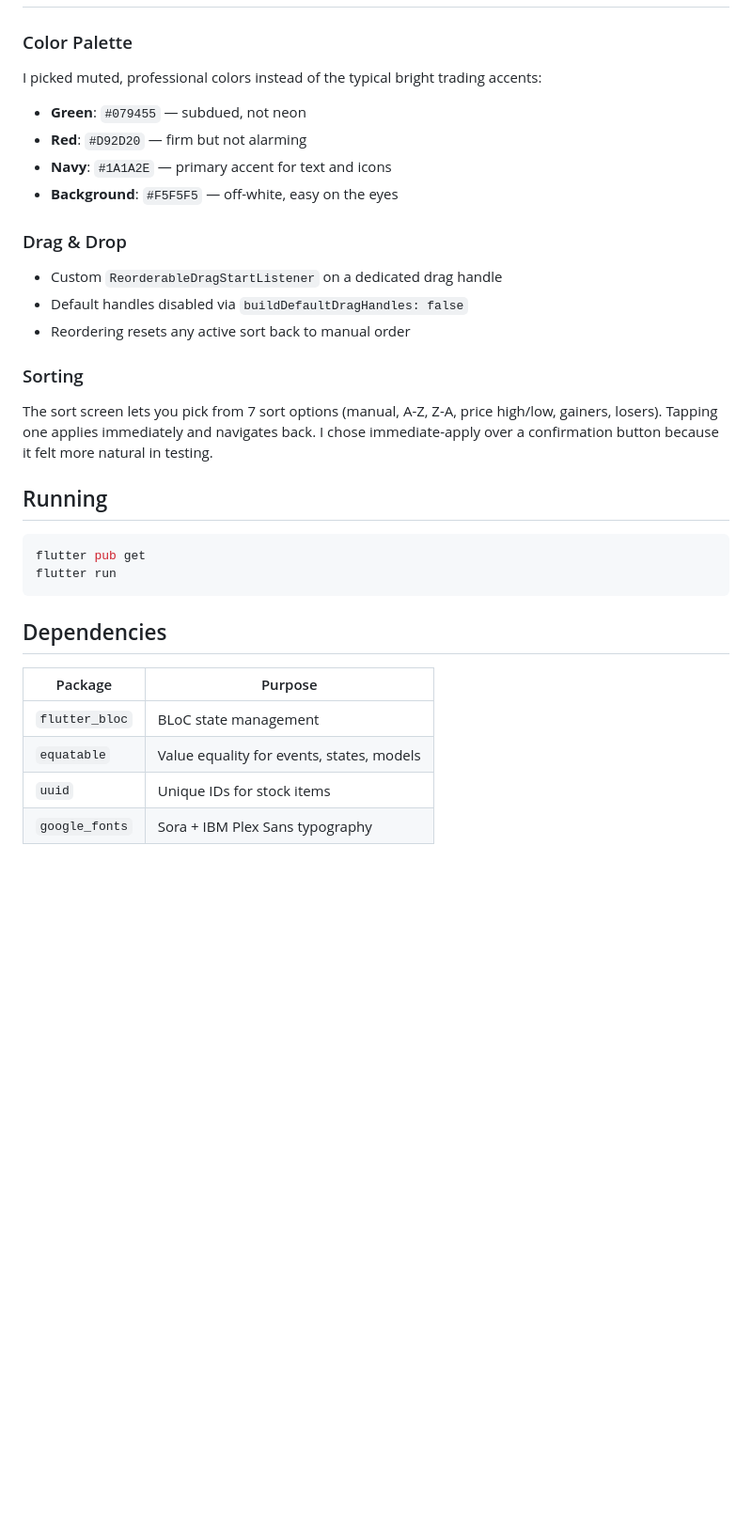
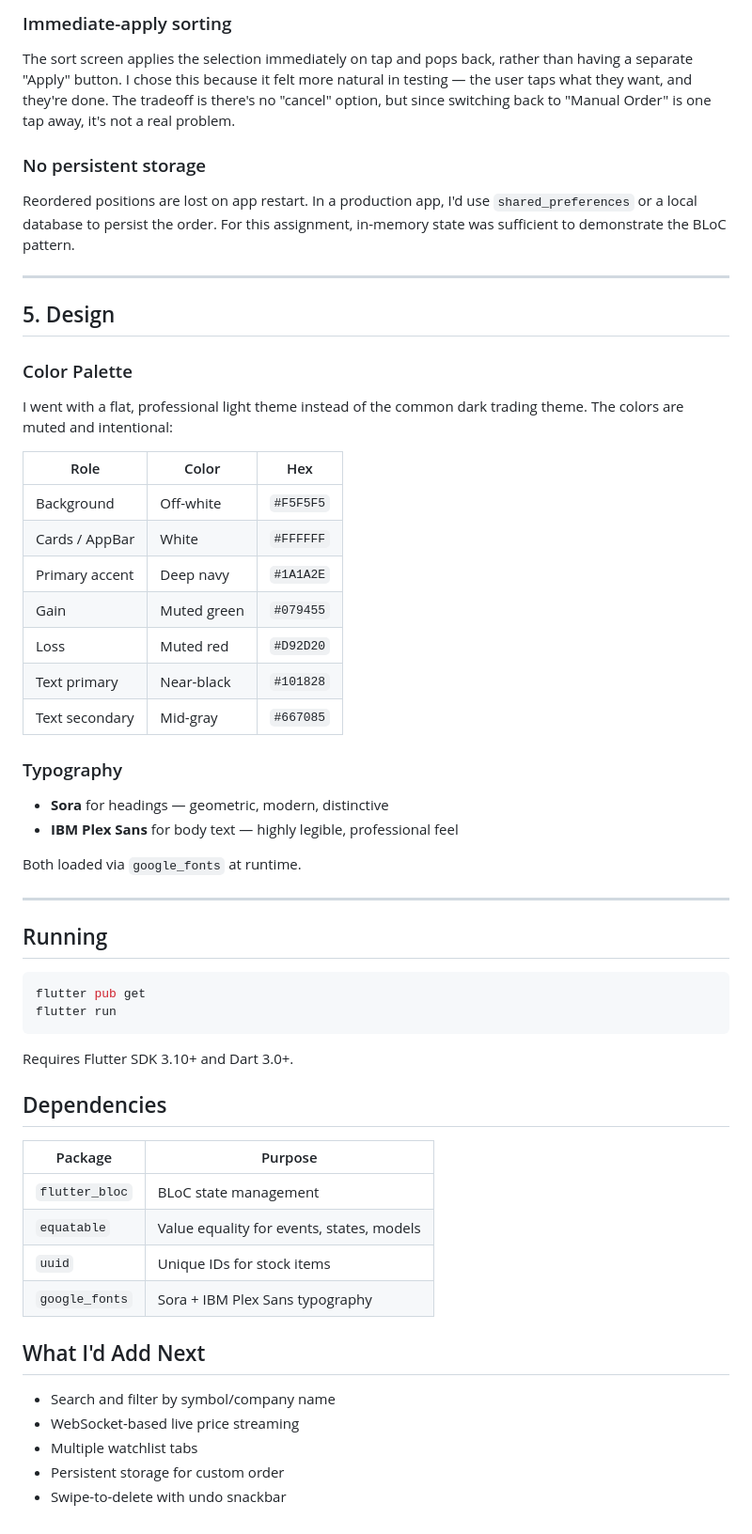
Before and after one commit to rohit5965/021trade-watchlist, a Markdown page: README.md, the part around the change printed below. Shown: that part at 94% size. Drawn GitHub-style; blank space fills up the shorter version.

````diff
--- a/README.md
+++ b/README.md
@@ -68,21 +161,45 @@ All business logic flows through the BLoC. No `setState()` calls anywhere.
+### Immediate-apply sorting
+
+The sort screen applies the selection immediately on tap and pops back,
+rather than having a separate "Apply" button. I chose this because it
+felt more natural in testing — the user taps what they want, and they're
+done. The tradeoff is there's no "cancel" option, but since switching
+back to "Manual Order" is one tap away, it's not a real problem.
+
+### No persistent storage
+
+Reordered positions are lost on app restart. In a production app, I'd
+use `shared_preferences` or a local database to persist the order.
+For this assignment, in-memory state was sufficient to demonstrate
+the BLoC pattern.
+
+---
+
+## 5. Design
 
 ### Color Palette
-I picked muted, professional colors instead of the typical bright trading accents:
-- **Green**: `#079455` — subdued, not neon
-- **Red**: `#D92D20` — firm but not alarming
-- **Navy**: `#1A1A2E` — primary accent for text and icons
-- **Background**: `#F5F5F5` — off-white, easy on the eyes
 
-### Drag & Drop
-- Custom `ReorderableDragStartListener` on a dedicated drag handle
-- Default handles disabled via `buildDefaultDragHandles: false`
-- Reordering resets any active sort back to manual order
+I went with a flat, professional light theme instead of the common dark
+trading theme. The colors are muted and intentional:
 
-### Sorting
-The sort screen lets you pick from 7 sort options (manual, A-Z, Z-A,
-price high/low, gainers, losers). Tapping one applies immediately
-and navigates back. I chose immediate-apply over a confirmation button
-because it felt more natural in testing.
+| Role | Color | Hex |
+|------|-------|-----|
+| Background | Off-white | `#F5F5F5` |
+| Cards / AppBar | White | `#FFFFFF` |
+| Primary accent | Deep navy | `#1A1A2E` |
+| Gain | Muted green | `#079455` |
+| Loss | Muted red | `#D92D20` |
+| Text primary | Near-black | `#101828` |
+| Text secondary | Mid-gray | `#667085` |
+
+### Typography
+
+- **Sora** for headings — geometric, modern, distinctive
+- **IBM Plex Sans** for body text — highly legible, professional feel
+
+Both loaded via `google_fonts` at runtime.
+
+---
 
 ## Running
 
@@ -90,6 +207,8 @@ because it felt more natural in testing.
 flutter pub get
 flutter run
 ```
+
+Requires Flutter SDK 3.10+ and Dart 3.0+.
 
 ## Dependencies
 
@@ -99,3 +218,11 @@ flutter run
 | `equatable` | Value equality for events, states, models |
 | `uuid` | Unique IDs for stock items |
 | `google_fonts` | Sora + IBM Plex Sans typography |
+
+## What I'd Add Next
+
+- Search and filter by symbol/company name
+- WebSocket-based live price streaming
+- Multiple watchlist tabs
+- Persistent storage for custom order
+- Swipe-to-delete with undo snackbar
````
Also changed, not shown: other parts of README.md (+132 -39 lines), screenshots/sort.png (added), screenshots/watchlist.png (added).
